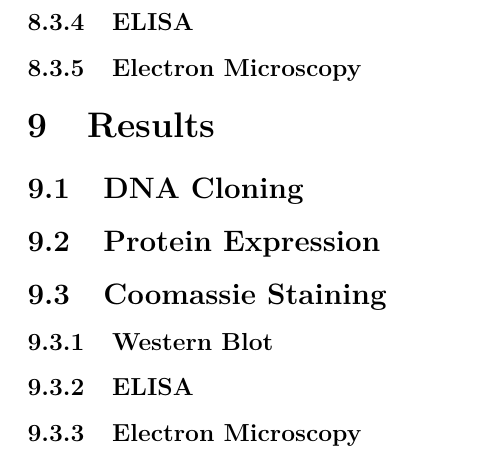
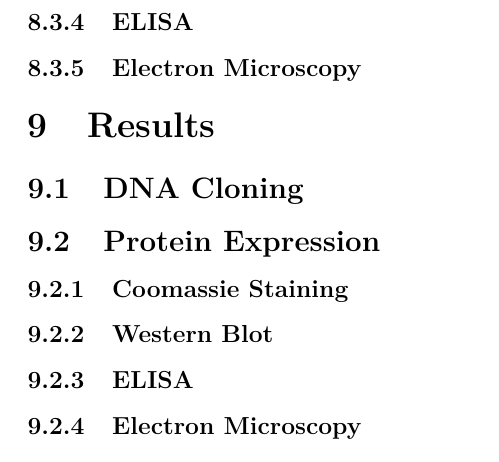
Before and after one commit to kilianmandon/bachelor-thesis-pvx, a LaTeX document (main.tex, which reads chapters/10_results.tex): part of page 25 of 30, cut so that both start at the same text. Compiled offline with pdfLaTeX.

Commit message:
Quick fix to results structure.

```diff
--- a/chapters/10_results.tex
+++ b/chapters/10_results.tex
@@ -1,6 +1,6 @@
 \subsection{DNA Cloning}
 \subsection{Protein Expression}
-\subsection{Coomassie Staining}
+\subsubsection{Coomassie Staining}
 \subsubsection{Western Blot}
 \subsubsection{ELISA}
 \subsubsection{Electron Microscopy}
```
Also changed, not shown: 1 other file.
